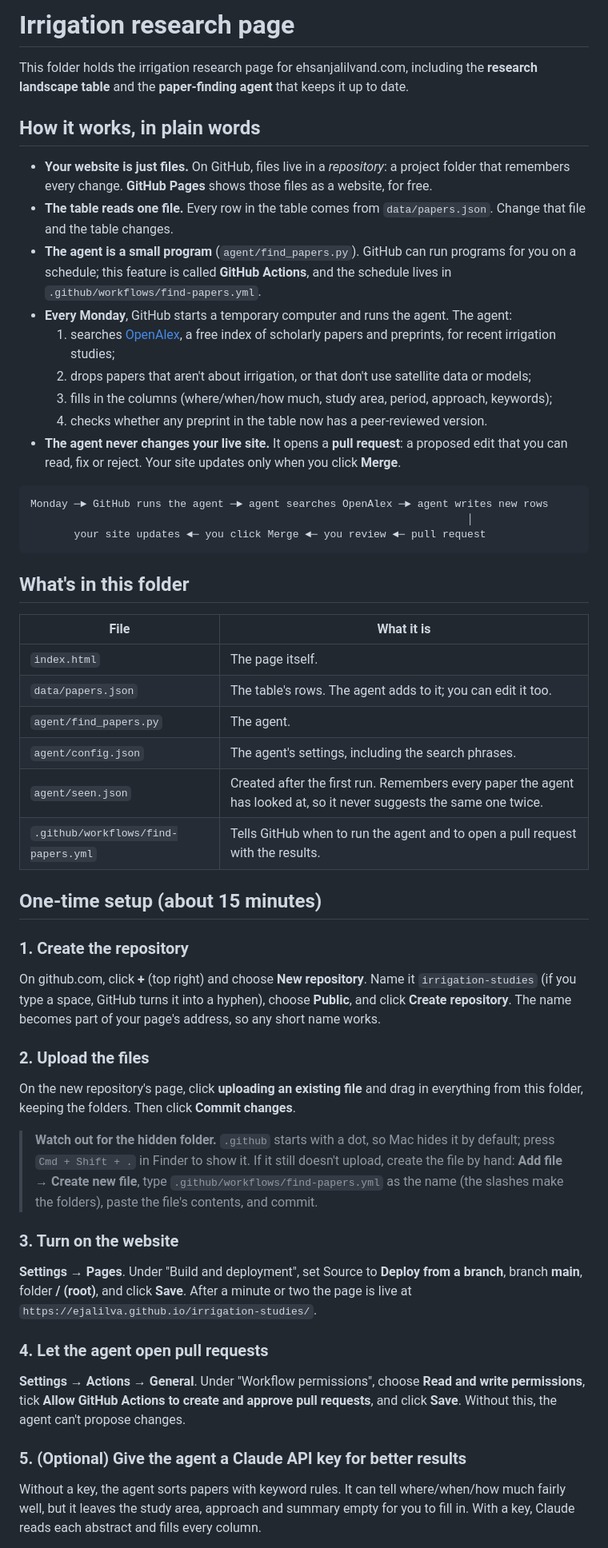
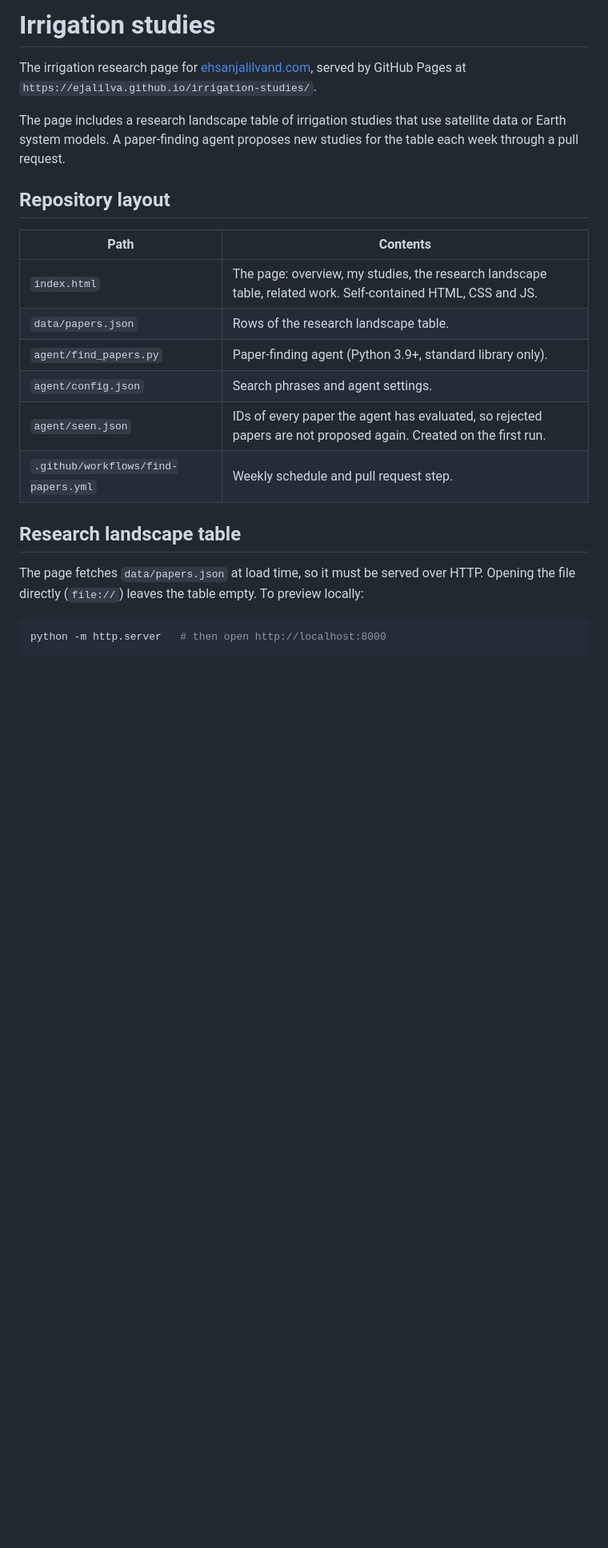
Before and after one commit to ejalilva/irrigation-studies, a Markdown page: README.md, the part around one of its changes. Shown at 80% size. GitHub-like rendering; blank space fills up the shorter version.

Commit message:
added the updated README file

````diff
--- a/README.md
+++ b/README.md
@@ -1,52 +1,25 @@
-# Irrigation research page
+# Irrigation studies
 
-This folder holds the irrigation research page for ehsanjalilvand.com, including the **research landscape table** and the **paper-finding agent** that keeps it up to date.
+The irrigation research page for [ehsanjalilvand.com](https://www.ehsanjalilvand.com/home), served by GitHub Pages at `https://ejalilva.github.io/irrigation-studies/`.
 
-## How it works, in plain words
+The page includes a research landscape table of irrigation studies that use satellite data or Earth system models. A paper-finding agent proposes new studies for the table each week through a pull request.
 
-- **Your website is just files.** On GitHub, files live in a *repository*: a project folder that remembers every change. **GitHub Pages** shows those files as a website, for free.
-- **The table reads one file.** Every row in the table comes from `data/papers.json`. Change that file and the table changes.
-- **The agent is a small program** (`agent/find_papers.py`). GitHub can run programs for you on a schedule; this feature is called **GitHub Actions**, and the schedule lives in `.github/workflows/find-papers.yml`.
-- **Every Monday**, GitHub starts a temporary computer and runs the agent. The agent:
-  1. searches [OpenAlex](https://openalex.org), a free index of scholarly papers and preprints, for recent irrigation studies;
-  2. drops papers that aren't about irrigation, or that don't use satellite data or models;
-  3. fills in the columns (where/when/how much, study area, period, approach, keywords);
-  4. checks whether any preprint in the table now has a peer-reviewed version.
-- **The agent never changes your live site.** It opens a **pull request**: a proposed edit that you can read, fix or reject. Your site updates only when you click **Merge**.
+## Repository layout
 
-```
-Monday ─► GitHub runs the agent ─► agent searches OpenAlex ─► agent writes new rows
-                                                                      │
-       your site updates ◄─ you click Merge ◄─ you review ◄─ pull request
+| Path | Contents |
+|---|---|
+| `index.html` | The page: overview, my studies, the research landscape table, related work. Self-contained HTML, CSS and JS. |
+| `data/papers.json` | Rows of the research landscape table. |
+| `agent/find_papers.py` | Paper-finding agent (Python 3.9+, standard library only). |
+| `agent/config.json` | Search phrases and agent settings. |
+| `agent/seen.json` | IDs of every paper the agent has evaluated, so rejected papers are not proposed again. Created on the first run. |
+| `.github/workflows/find-papers.yml` | Weekly schedule and pull request step. |
+
+## Research landscape table
+
+The page fetches `data/papers.json` at load time, so it must be served over HTTP. Opening the file directly (`file://`) leaves the table empty. To preview locally:
+
+```bash
+python -m http.server   # then open http://localhost:8000
 ```
 
-## What's in this folder
-
-| File | What it is |
-|---|---|
-| `index.html` | The page itself. |
-| `data/papers.json` | The table's rows. The agent adds to it; you can edit it too. |
-| `agent/find_papers.py` | The agent. |
-| `agent/config.json` | The agent's settings, including the search phrases. |
-| `agent/seen.json` | Created after the first run. Remembers every paper the agent has looked at, so it never suggests the same one twice. |
-| `.github/workflows/find-papers.yml` | Tells GitHub when to run the agent and to open a pull request with the results. |
-
-## One-time setup (about 15 minutes)
-
-### 1. Create the repository
-On github.com, click **+** (top right) and choose **New repository**. Name it `irrigation-studies` (if you type a space, GitHub turns it into a hyphen), choose **Public**, and click **Create repository**. The name becomes part of your page's address, so any short name works.
-
-### 2. Upload the files
-On the new repository's page, click **uploading an existing file** and drag in everything from this folder, keeping the folders. Then click **Commit changes**.
-
-> **Watch out for the hidden folder.** `.github` starts with a dot, so Mac hides it by default; press `Cmd + Shift + .` in Finder to show it. If it still doesn't upload, create the file by hand: **Add file → Create new file**, type `.github/workflows/find-papers.yml` as the name (the slashes make the folders), paste the file's contents, and commit.
-
-### 3. Turn on the website
-**Settings → Pages**. Under "Build and deployment", set Source to **Deploy from a branch**, branch **main**, folder **/ (root)**, and click **Save**. After a minute or two the page is live at `https://ejalilva.github.io/irrigation-studies/`.
-
-### 4. Let the agent open pull requests
-**Settings → Actions → General**. Under "Workflow permissions", choose **Read and write permissions**, tick **Allow GitHub Actions to create and approve pull requests**, and click **Save**. Without this, the agent can't propose changes.
-
-### 5. (Optional) Give the agent a Claude API key for better results
-Without a key, the agent sorts papers with keyword rules. It can tell where/when/how much fairly well, but it leaves the study area, approach and summary empty for you to fill in. With a key, Claude reads each abstract and fills every column.
-
````
Also changed, not shown: other parts of README.md (+51 -65 lines).
